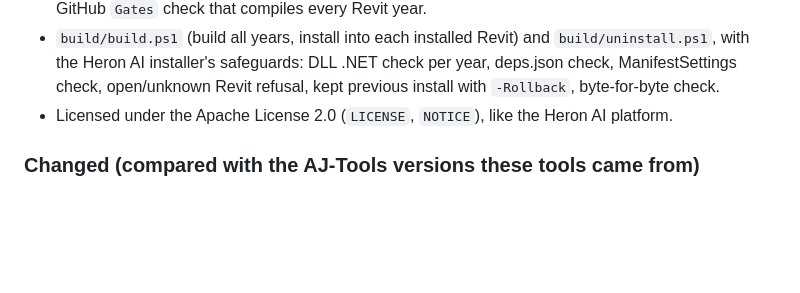
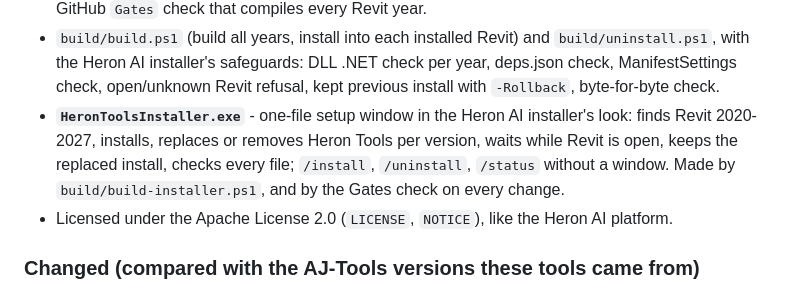
Before and after one commit to Ajmalpshaik/Heron-Tools, a Markdown page: CHANGELOG.md, the part around the change. GitHub-like rendering; blank space fills up the shorter version.

```diff
--- a/CHANGELOG.md
+++ b/CHANGELOG.md
@@ -24,6 +24,10 @@ All notable changes to Heron Tools. Dates are yyyy-mm-dd.
 - `build/build.ps1` (build all years, install into each installed Revit) and `build/uninstall.ps1`, with
   the Heron AI installer's safeguards: DLL .NET check per year, deps.json check, ManifestSettings check,
   open/unknown Revit refusal, kept previous install with `-Rollback`, byte-for-byte check.
+- **`HeronToolsInstaller.exe`** - one-file setup window in the Heron AI installer's look: finds Revit 2020-2027,
+  installs, replaces or removes Heron Tools per version, waits while Revit is open, keeps the replaced
+  install, checks every file; `/install`, `/uninstall`, `/status` without a window. Made by
+  `build/build-installer.ps1`, and by the Gates check on every change.
 - Licensed under the Apache License 2.0 (`LICENSE`, `NOTICE`), like the Heron AI platform.
 
 ### Changed (compared with the AJ-Tools versions these tools came from)
```
Also changed, not shown: README.md (+35 -2 lines), docs/installer/installer-window.png (added), 14 other files.
